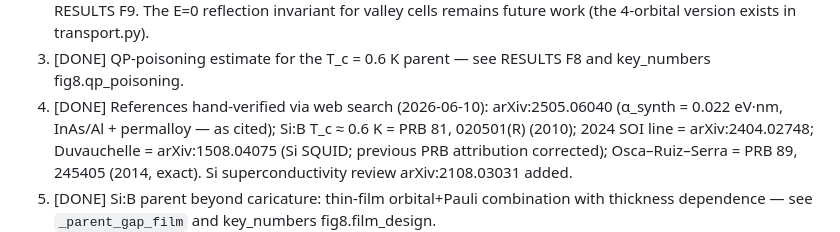
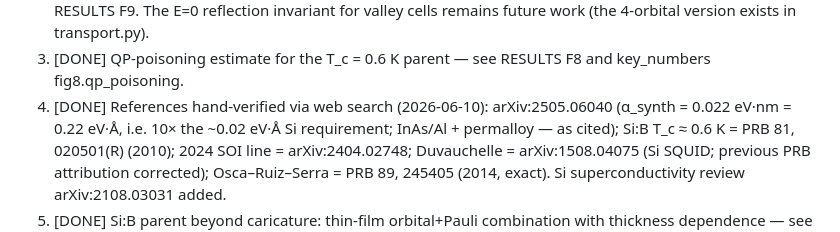
Before and after one commit to wtrevena/feasibility-of-creating-majorana-modes-in-silicon-nanowires, a Markdown page: PAPER_OUTLINE.md, the part around the change. Drawn GitHub-style.

```diff
--- a/PAPER_OUTLINE.md
+++ b/PAPER_OUTLINE.md
@@ -49,7 +49,7 @@ measurements that decide the platform.
 3. [DONE] QP-poisoning estimate for the T_c = 0.6 K parent — see RESULTS F8 and
    key_numbers fig8.qp_poisoning.
 4. [DONE] References hand-verified via web search (2026-06-10): arXiv:2505.06040
-   (α_synth = 0.022 eV·nm, InAs/Al + permalloy — as cited); Si:B T_c ≈ 0.6 K = PRB 81,
+   (α_synth = 0.022 eV·nm = 0.22 eV·Å, i.e. 10× the ~0.02 eV·Å Si requirement; InAs/Al + permalloy — as cited); Si:B T_c ≈ 0.6 K = PRB 81,
    020501(R) (2010); 2024 SOI line = arXiv:2404.02748; Duvauchelle = arXiv:1508.04075
    (Si SQUID; previous PRB attribution corrected); Osca–Ruiz–Serra = PRB 89, 245405
    (2014, exact). Si superconductivity review arXiv:2108.03031 added.
```
Also changed, not shown: RESULTS.md (+2 -1 lines).
